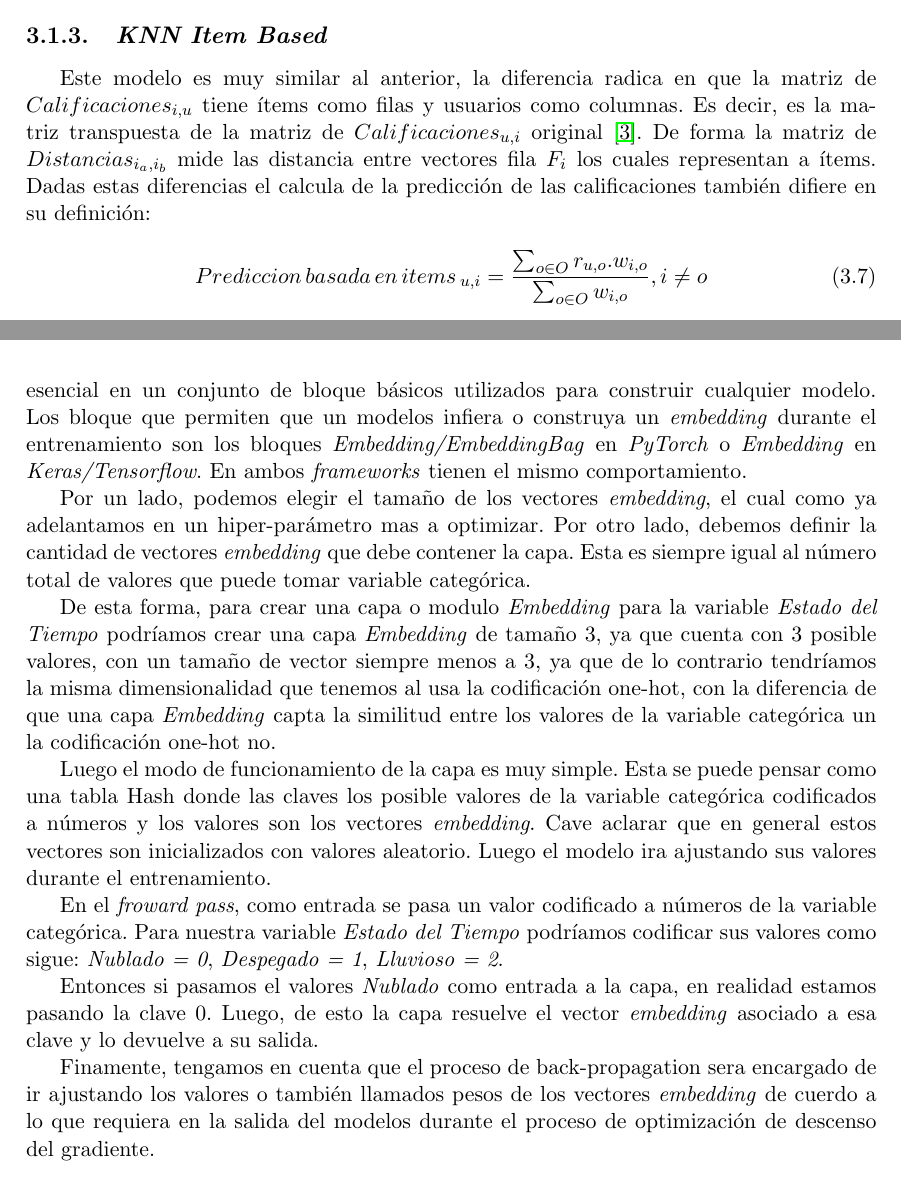
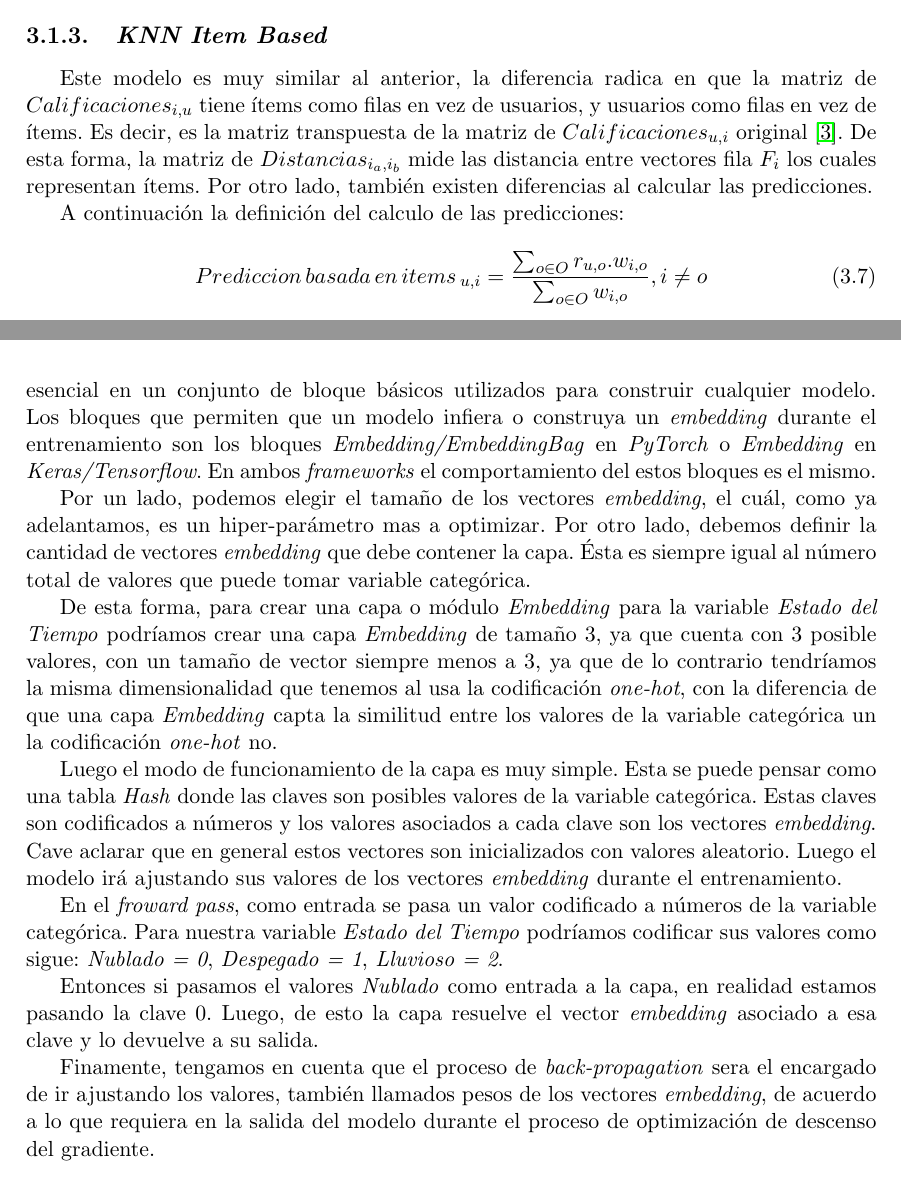
Before and after one commit to adrianmarino/thesis-paper, a LaTeX thesis (docs/thesis/thesis.tex): two parts of pages 34 and 36 of 64, joined at a grey line, cut so that both start at the same text. Compiled offline with pdfLaTeX.

Commit message:
review: make corrections

```diff
--- a/docs/thesis/thesis.tex
+++ b/docs/thesis/thesis.tex
@@ -1213,12 +1213,14 @@ modelo tiene el resultado mas exactos posibles.
 \subsection{\textit{KNN Item Based}}
 
 Este modelo es muy similar al anterior, la diferencia radica en que la matriz
-de $Calificaciones_{i, u}$ tiene ítems como filas y usuarios como columnas. Es
-decir, es la matriz transpuesta de la matriz de $Calificaciones_{u, i}$
-original~\cite{useritembasedinference}. De forma la matriz de
-$Distancias_{i_a,i_b}$ mide las distancia entre vectores fila $F_i$ los cuales
-representan a ítems. Dadas estas diferencias el calcula de la predicción de las
-calificaciones también difiere en su definición:
+de $Calificaciones_{i, u}$ tiene ítems como filas en vez de usuarios, y
+usuarios como filas en vez de ítems. Es decir, es la matriz transpuesta de la
+matriz de $Calificaciones_{u, i}$ original~\cite{useritembasedinference}. De
+esta forma, la matriz de $Distancias_{i_a,i_b}$ mide las distancia entre
+vectores fila $F_i$ los cuales representan ítems. Por otro lado, también
+existen diferencias al calcular las predicciones.
+
+A continuación la definición del calculo de las predicciones:
 
 \begin{equation}
 	Prediccion \mspace{3mu}basada \mspace{3mu}en \mspace{3mu}items\mspace{3mu}_{u, i} = \frac{\sum_{o \in O} r_{u, o}. w_{i, o} }{\sum_{o \in O} w_{i, o} }, i \neq o
@@ -1333,30 +1335,31 @@ con la abstracción de \textit{Capas} (\textit{Keras/Tensorflow}) o
 esencial en un conjunto de bloque básicos utilizados para construir cualquier
-modelo. Los bloque que permiten que un modelos infiera o construya un
+modelo. Los bloques que permiten que un modelo infiera o construya un
 \textit{embedding} durante el entrenamiento son los bloques
 \textit{Embedding/EmbeddingBag} en \textit{PyTorch} o \textit{Embedding} en
-\textit{Keras/Tensorflow}. En ambos \textit{frameworks} tienen el mismo
-comportamiento.
+\textit{Keras/Tensorflow}. En ambos \textit{frameworks} el comportamiento del
+estos bloques es el mismo.
 
 Por un lado, podemos elegir el tamaño de los vectores \textit{embedding}, el
-cual como ya adelantamos en un hiper-parámetro mas a optimizar. Por otro lado,
-debemos definir la cantidad de vectores \textit{embedding} que debe contener la
-capa. Esta es siempre igual al número total de valores que puede tomar variable
-categórica.
-
-De esta forma, para crear una capa o modulo \textit{Embedding} para la variable
+cuál, como ya adelantamos, es un hiper-parámetro mas a optimizar. Por otro
+lado, debemos definir la cantidad de vectores \textit{embedding} que debe
+contener la capa. Ésta es siempre igual al número total de valores que puede
+tomar variable categórica.
+
+De esta forma, para crear una capa o módulo \textit{Embedding} para la variable
 \textit{Estado del Tiempo} podríamos crear una capa \textit{Embedding} de
 tamaño 3, ya que cuenta con 3 posible valores, con un tamaño de vector siempre
 menos a 3, ya que de lo contrario tendríamos la misma dimensionalidad que
-tenemos al usa la codificación one-hot, con la diferencia de que una capa
-\textit{Embedding} capta la similitud entre los valores de la variable
-categórica un la codificación one-hot no.
+tenemos al usa la codificación \textit{one-hot}, con la diferencia de que una
+capa \textit{Embedding} capta la similitud entre los valores de la variable
+categórica un la codificación \textit{one-hot} no.
 
 Luego el modo de funcionamiento de la capa es muy simple. Esta se puede pensar
-como una tabla Hash donde las claves los posible valores de la variable
-categórica codificados a números y los valores son los vectores
-\textit{embedding}. Cave aclarar que en general estos vectores son
-inicializados con valores aleatorio. Luego el modelo ira ajustando sus valores
-durante el entrenamiento.
+como una tabla \textit{Hash} donde las claves son posibles valores de la
+variable categórica. Estas claves son codificados a números y los valores
+asociados a cada clave son los vectores \textit{embedding}. Cave aclarar que en
+general estos vectores son inicializados con valores aleatorio. Luego el modelo
+irá ajustando sus valores de los vectores \textit{embedding} durante el
+entrenamiento.
 
 En el \textit{froward pass}, como entrada se pasa un valor codificado a números
 de la variable categórica. Para nuestra variable \textit{Estado del Tiempo}
@@ -1367,10 +1370,10 @@ Entonces si pasamos el valores \textit{Nublado} como entrada a la capa, en
 realidad estamos pasando la clave 0. Luego, de esto la capa resuelve el vector
 \textit{embedding} asociado a esa clave y lo devuelve a su salida.
 
-Finamente, tengamos en cuenta que el proceso de back-propagation sera encargado
-de ir ajustando los valores o también llamados pesos de los vectores
-\textit{embedding} de cuerdo a lo que requiera en la salida del modelos durante
-el proceso de optimización de descenso del gradiente.
+Finamente, tengamos en cuenta que el proceso de \textit{back-propagation} sera
+el encargado de ir ajustando los valores, también llamados pesos de los
+vectores \textit{embedding}, de acuerdo a lo que requiera en la salida del
+modelo durante el proceso de optimización de descenso del gradiente.
 
 \begin{figure}[ht!]
 	\centering
```
Also changed, not shown: docs/thesis/thesis.pdf, docs/thesis/thesis.tex (101 more changed lines), 1 other file.
